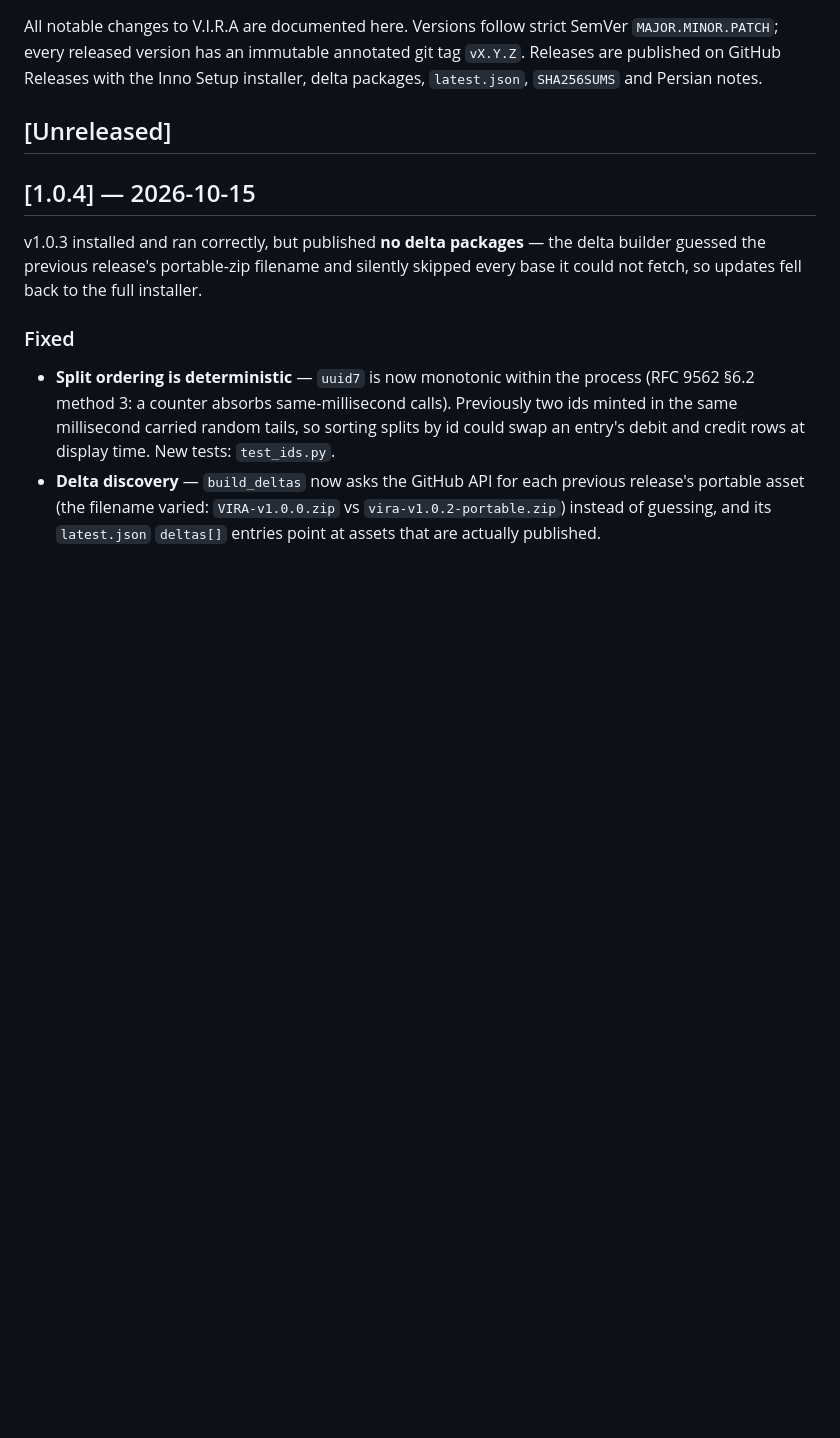
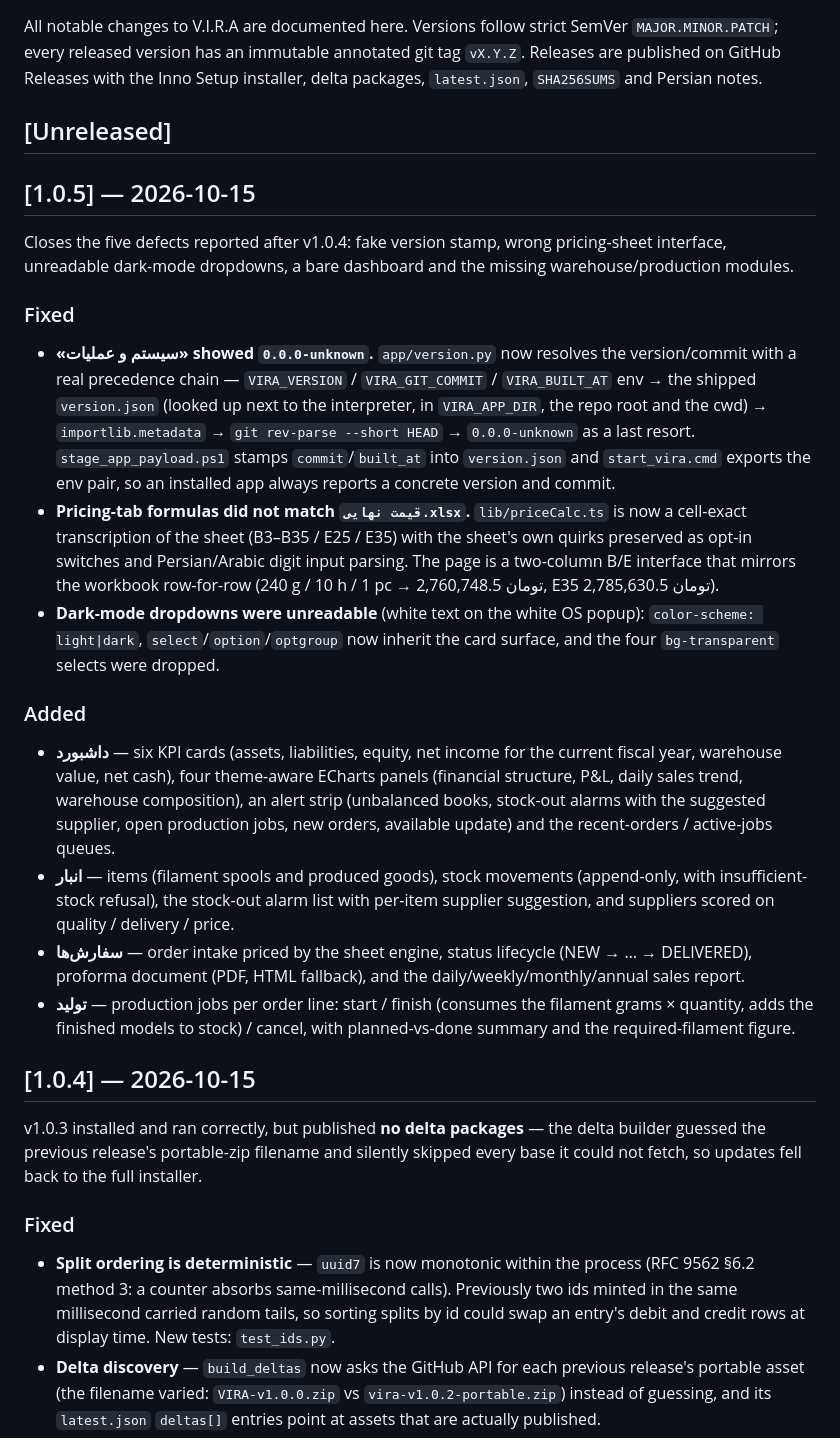
Before and after one commit to Houman-Amiri/VIRA-Accounting-App, a Markdown page: CHANGELOG.md, the part around the change. Rendered like a GitHub page; blank space fills up the shorter version.

Commit message:
docs(changelog): 1.0.5 entry — the five reported defects
Co-authored-by: arena-agent <297053741+arena-agent@users.noreply.github.com>

```diff
--- a/CHANGELOG.md
+++ b/CHANGELOG.md
@@ -6,6 +6,48 @@ git tag `vX.Y.Z`. Releases are published on GitHub Releases with the Inno Setup
 installer, delta packages, `latest.json`, `SHA256SUMS` and Persian notes.
 
 ## [Unreleased]
+
+## [1.0.5] — 2026-10-15
+
+Closes the five defects reported after v1.0.4: fake version stamp, wrong
+pricing-sheet interface, unreadable dark-mode dropdowns, a bare dashboard and
+the missing warehouse/production modules.
+
+### Fixed
+- **«سیستم و عملیات» showed `0.0.0-unknown`.** `app/version.py` now resolves
+  the version/commit with a real precedence chain — `VIRA_VERSION` /
+  `VIRA_GIT_COMMIT` / `VIRA_BUILT_AT` env → the shipped `version.json` (looked up
+  next to the interpreter, in `VIRA_APP_DIR`, the repo root and the cwd) →
+  `importlib.metadata` → `git rev-parse --short HEAD` → `0.0.0-unknown` as a
+  last resort. `stage_app_payload.ps1` stamps `commit`/`built_at` into
+  `version.json` and `start_vira.cmd` exports the env pair, so an installed app
+  always reports a concrete version and commit.
+- **Pricing-tab formulas did not match `قیمت نهایی.xlsx`.** `lib/priceCalc.ts`
+  is now a cell-exact transcription of the sheet (B3–B35 / E25 / E35) with the
+  sheet's own quirks preserved as opt-in switches and Persian/Arabic digit input
+  parsing. The page is a two-column B/E interface that mirrors the workbook
+  row-for-row (240 g / 10 h / 1 pc → 2,760,748.5 تومان, E35 2,785,630.5 تومان).
+- **Dark-mode dropdowns were unreadable** (white text on the white OS popup):
+  `color-scheme: light|dark`, `select`/`option`/`optgroup` now inherit the card
+  surface, and the four `bg-transparent` selects were dropped.
+
+### Added
+- **داشبورد** — six KPI cards (assets, liabilities, equity, net income for the
+  current fiscal year, warehouse value, net cash), four theme-aware ECharts
+  panels (financial structure, P&L, daily sales trend, warehouse composition),
+  an alert strip (unbalanced books, stock-out alarms with the suggested
+  supplier, open production jobs, new orders, available update) and the
+  recent-orders / active-jobs queues.
+- **انبار** — items (filament spools and produced goods), stock movements
+  (append-only, with insufficient-stock refusal), the stock-out alarm list with
+  per-item supplier suggestion, and suppliers scored on quality / delivery /
+  price.
+- **سفارش‌ها** — order intake priced by the sheet engine, status lifecycle
+  (NEW → … → DELIVERED), proforma document (PDF, HTML fallback), and the
+  daily/weekly/monthly/annual sales report.
+- **تولید** — production jobs per order line: start / finish (consumes the
+  filament grams × quantity, adds the finished models to stock) / cancel, with
+  planned-vs-done summary and the required-filament figure.
 
 ## [1.0.4] — 2026-10-15
 
```
